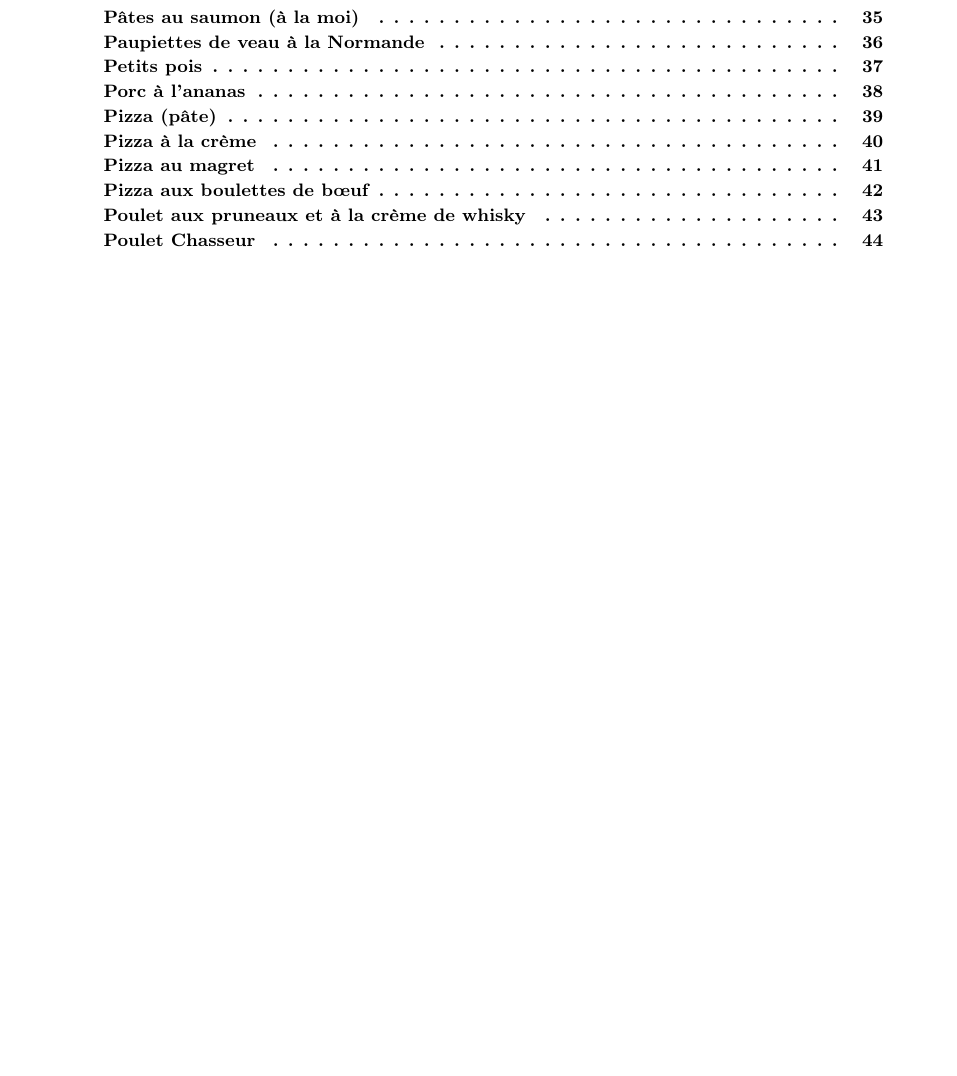
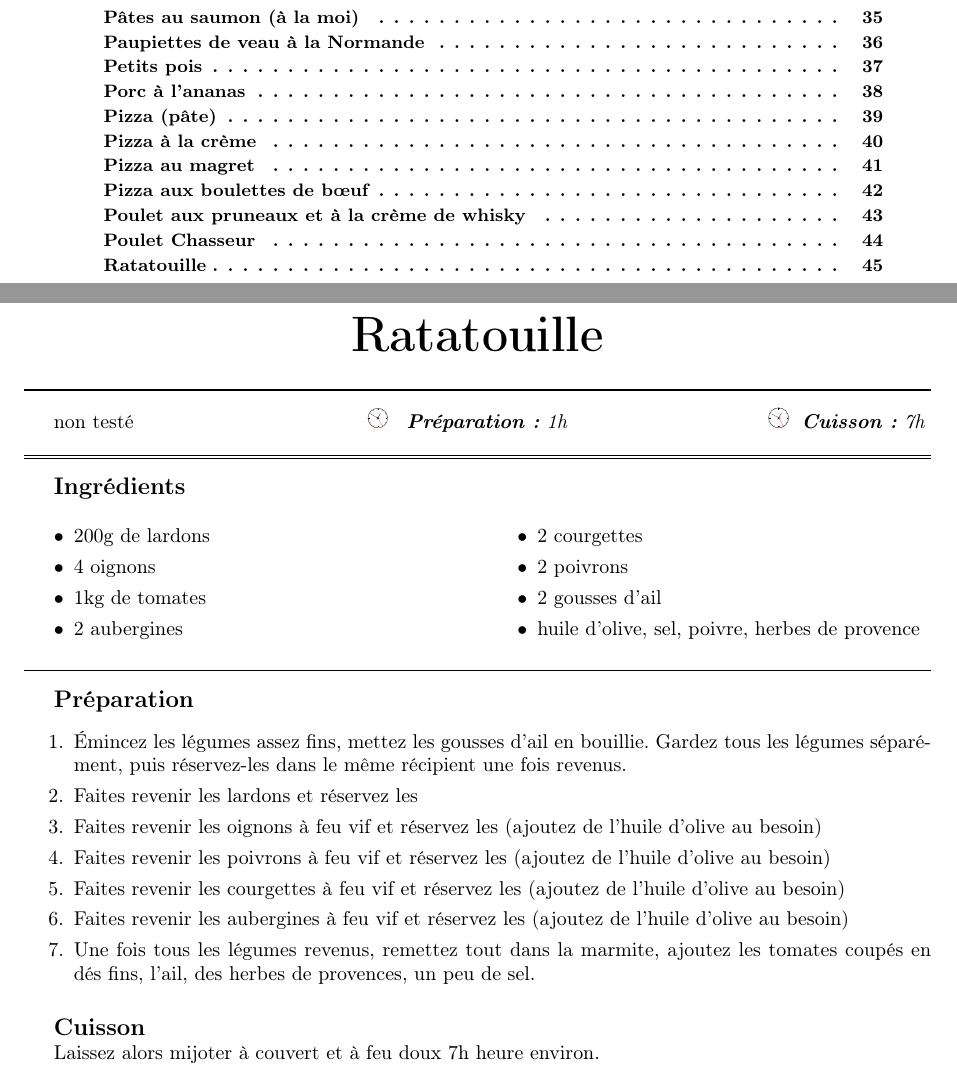
Before and after one commit to sanyaade-teachings/autiwa-tutorials, a LaTeX document (recettes/recettes.tex, which reads recettes/chapitres/01_plat_principal.tex): part of page 5 of 106 before the commit and two parts of pages 5 and 45 of 107 after it, the two joined at a grey line, cut so that both start at the same text, the shorter picture padded with empty space. Compiled offline with pdfLaTeX; an older LaTeX class or package is replaced by its successor.

Commit message:
git-svn-id: https://autiwa-tutorials.googlecode.com/svn/trunk@166 0dbe97c4-82fb-7826-aa11-3c1593e05550

```diff
--- a/recettes/chapitres/01_plat_principal.tex
+++ b/recettes/chapitres/01_plat_principal.tex
@@ -1099,5 +1098,29 @@ Laissez alors mijoter à couvert et à feu doux une heure environ. À la fin, co
 
+\begin{recette}{Ratatouille}{0}{1h}{7h}
+\begin{ingredients}
+\ingredient 200g de lardons
+\ingredient 4 oignons
+\ingredient 1kg de tomates
+\ingredient 2 aubergines
+\ingredient 2 courgettes
+\ingredient 2 poivrons
+\ingredient 2 gousses d'ail
+\ingredient huile d'olive, sel, poivre, herbes de provence
+\end{ingredients}
 
+\begin{preparation}
+\etape Émincez les légumes assez fins, mettez les gousses d'ail en bouillie. Gardez tous les légumes séparément, puis réservez-les dans le même récipient une fois revenus.
+\etape Faites revenir les lardons et réservez les
+\etape Faites revenir les oignons à feu vif et réservez les (ajoutez de l'huile d'olive au besoin)
+\etape Faites revenir les poivrons à feu vif et réservez les (ajoutez de l'huile d'olive au besoin)
+\etape Faites revenir les courgettes à feu vif et réservez les (ajoutez de l'huile d'olive au besoin)
+\etape Faites revenir les aubergines à feu vif et réservez les (ajoutez de l'huile d'olive au besoin)
+\etape Une fois tous les légumes revenus, remettez tout dans la marmite, ajoutez les tomates coupés en dés fins, l'ail, des herbes de provences, un peu de sel.
+\end{preparation}
+
+\begin{cuisson}
+Laissez alors mijoter à couvert et à feu doux 7h heure environ.
+\end{cuisson}
 \end{recette}
 
 \begin{recette}{Risotto aux champignons}{3}{1h}{}
```
Also changed, not shown: 7D/maitriser_le_7D.tex (+23 -0 lines), 7D/maitriser_le_7D.pdf, recettes/recettes.pdf, recettes/chapitres/01_plat_principal.tex (3 more changed lines).
